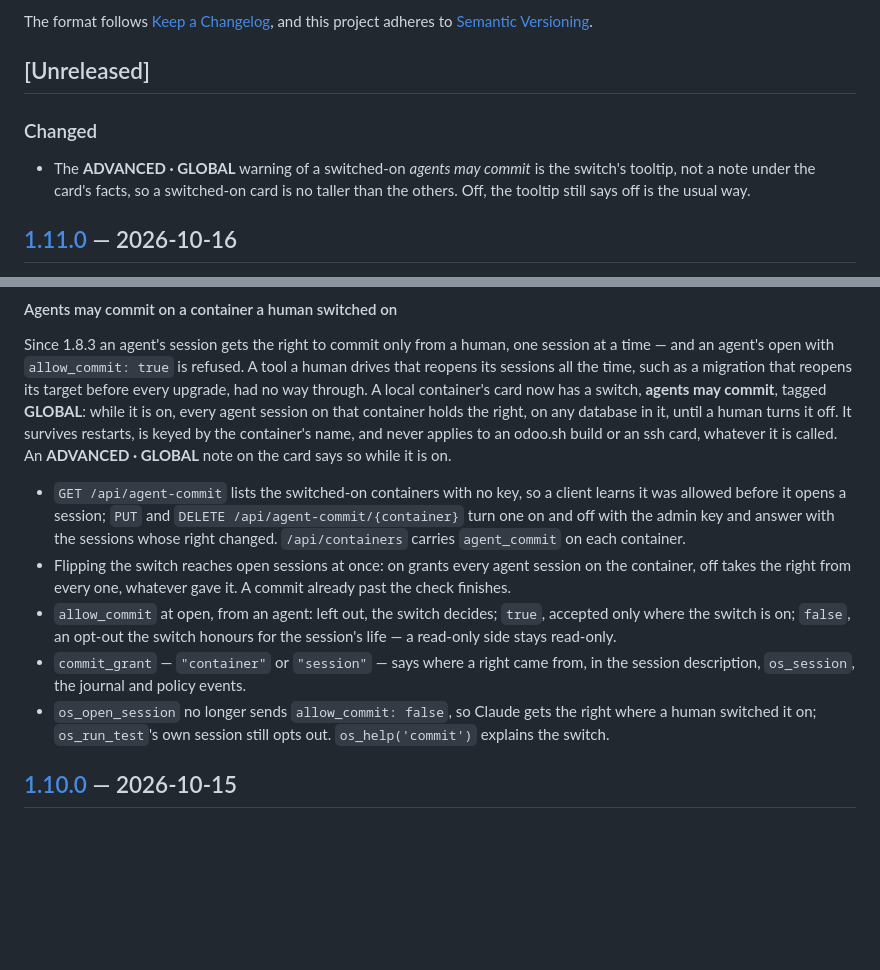
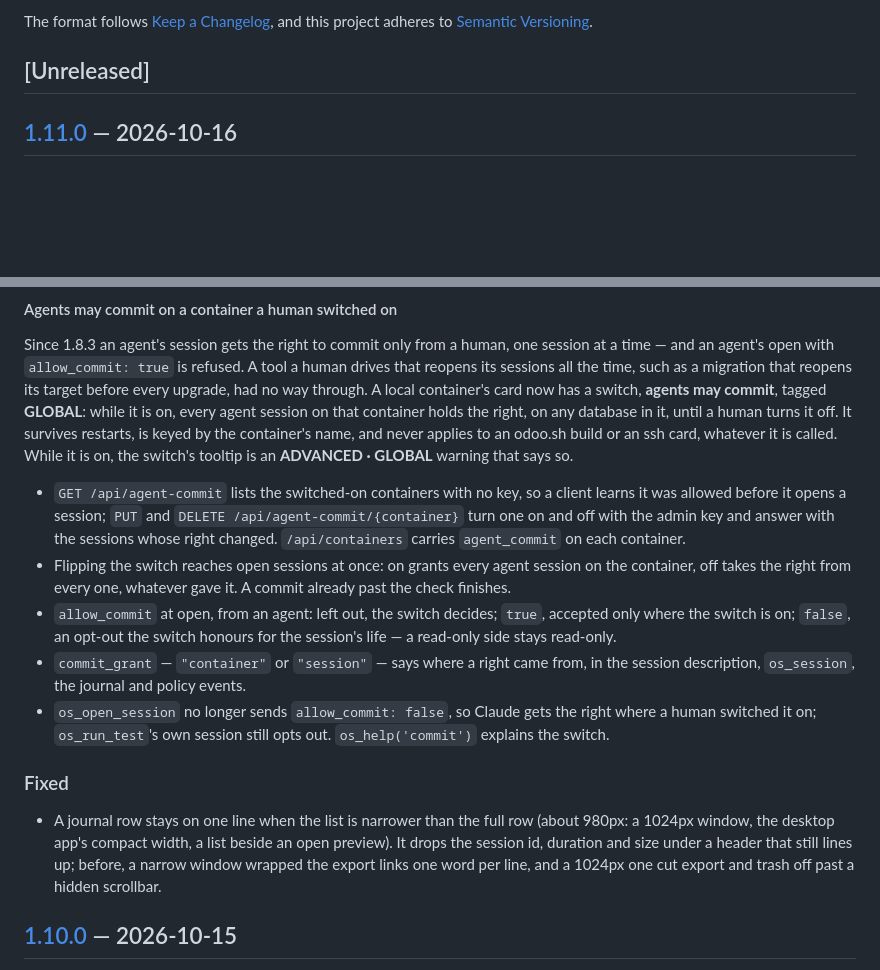
Before and after one commit to romi477/odoo_sheller, a Markdown page: CHANGELOG.md, 2 parts joined by grey strips. Drawn GitHub-style; blank space fills up the shorter version.

Commit message:
docs(changelog): the tooltip warning and the journal row fixes go in 1.11.0
Co-Authored-By: Claude Opus 5.5 <noreply@anthropic.com>

```diff
--- a/CHANGELOG.md
+++ b/CHANGELOG.md
@@ -6,12 +6,6 @@ The format follows [Keep a Changelog](https://keepachangelog.com/en/1.1.0/), and
 this project adheres to [Semantic Versioning](https://semver.org/spec/v2.0.0.html).
 
 ## [Unreleased]
-
-### Changed
-
-- The **ADVANCED · GLOBAL** warning of a switched-on *agents may commit* is the
-  switch's tooltip, not a note under the card's facts, so a switched-on card is
-  no taller than the others. Off, the tooltip still says off is the usual way.
 
 ## [1.11.0] — 2026-10-16
 
@@ -35,8 +29,8 @@ A local container's card now has a switch, **agents may commit**, tagged
 **GLOBAL**: while it is on, every agent session on that container holds the
 right, on any database in it, until a human turns it off. It survives restarts,
 is keyed by the container's name, and never applies to an odoo.sh build or an
-ssh card, whatever it is called. An **ADVANCED · GLOBAL** note on the card says
-so while it is on.
+ssh card, whatever it is called. While it is on, the switch's tooltip is an
+**ADVANCED · GLOBAL** warning that says so.
 
 - `GET /api/agent-commit` lists the switched-on containers with no key, so a
   client learns it was allowed before it opens a session; `PUT` and `DELETE
@@ -54,6 +48,15 @@ so while it is on.
 - `os_open_session` no longer sends `allow_commit: false`, so Claude gets the
   right where a human switched it on; `os_run_test`'s own session still opts
   out. `os_help('commit')` explains the switch.
+
+### Fixed
+
+- A journal row stays on one line when the list is narrower than the full row
+  (about 980px: a 1024px window, the desktop app's compact width, a list beside
+  an open preview). It drops the session id, duration and size under a header
+  that still lines up; before, a narrow window wrapped the export links one
+  word per line, and a 1024px one cut export and trash off past a hidden
+  scrollbar.
 
 ## [1.10.0] — 2026-10-15
 
```
